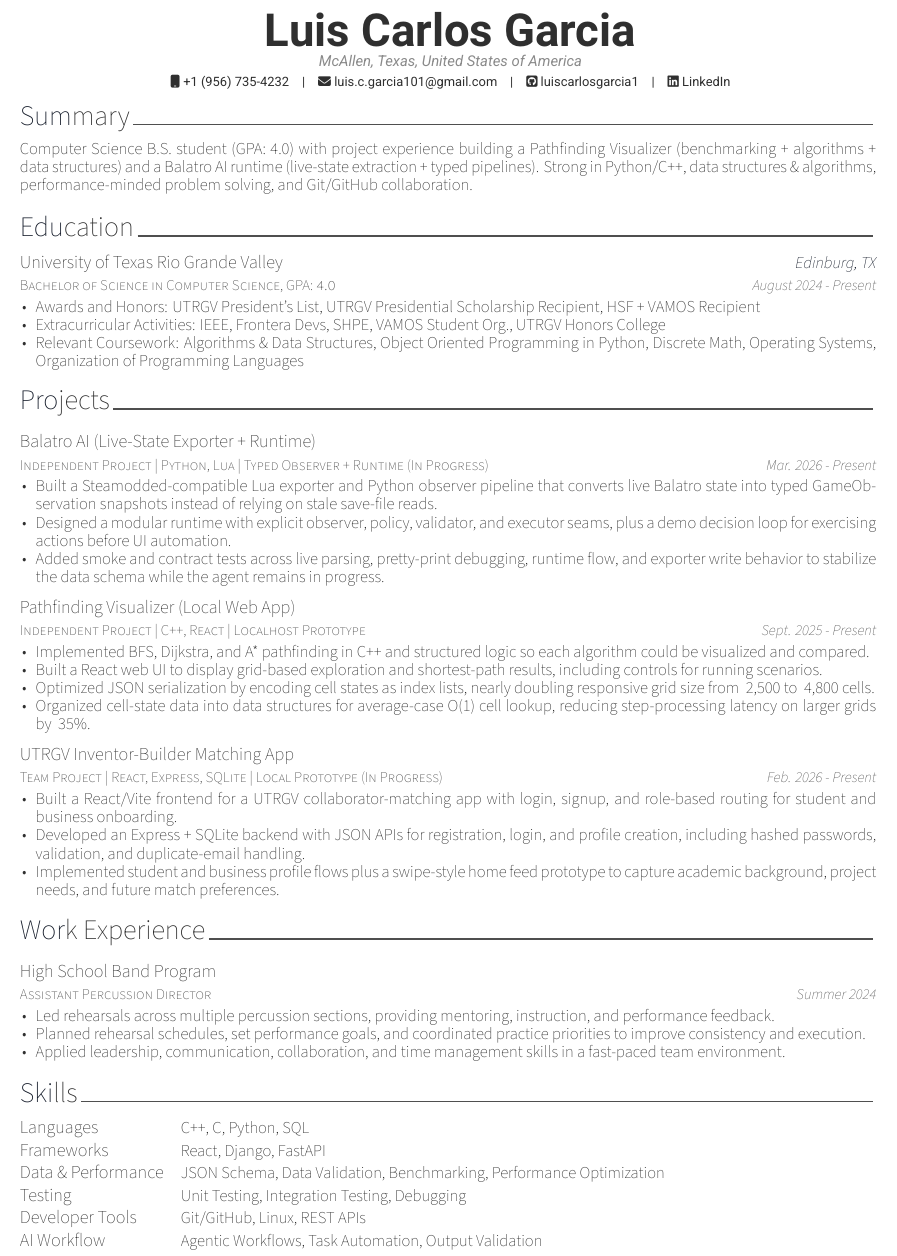
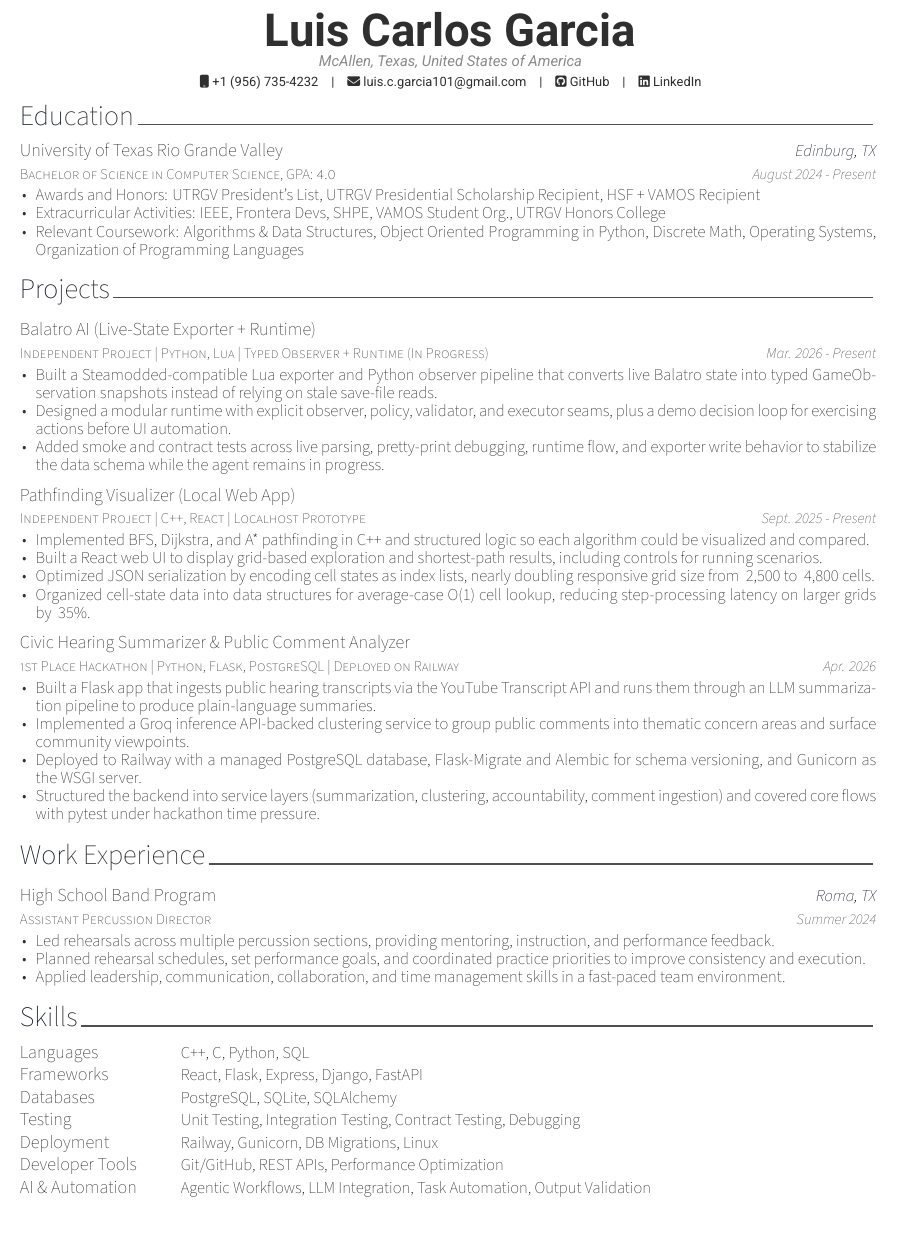
Before and after one commit to luiscarlosgarcia1/resume-generator, a LaTeX CV (examples/resume.tex, which reads examples/resume/projects.tex, examples/resume/skills.tex): part of the page, cut so that both start at the same text, the shorter picture padded with empty space. The pictures show the PDF file examples/resume.pdf that the author committed with the source.

Commit message:
added hackathon project and skills

```diff
--- a/examples/resume/projects.tex
+++ b/examples/resume/projects.tex
@@ -39,16 +39,31 @@
     }
 
 %---------------------------------------------------------
+% \cventry
+%   {Team Project | React, Express, SQLite | Local Prototype (In Progress)} % Subheader
+%   {UTRGV Inventor-Builder Matching App} % Project title
+%   {} % Location
+%   {Feb. 2026 - Present} % Date(s)
+%   {
+%     \begin{cvitems}
+%       \item {Built a React/Vite frontend for a UTRGV collaborator-matching app with login, signup, and role-based routing for student and business onboarding.}
+%       \item {Developed an Express + SQLite backend with JSON APIs for registration, login, and profile creation, including hashed passwords, validation, and duplicate-email handling.}
+%       \item {Implemented student and business profile flows plus a swipe-style home feed prototype to capture academic background, project needs, and future match preferences.}
+%     \end{cvitems}
+%   }
+
+%---------------------------------------------------------
   \cventry
-    {Team Project | React, Express, SQLite | Local Prototype (In Progress)} % Subheader
-    {UTRGV Inventor-Builder Matching App} % Project title
+    {1st Place Hackathon | Python, Flask, PostgreSQL | Deployed on Railway} % Subheader
+    {Civic Hearing Summarizer \& Public Comment Analyzer} % Project title
     {} % Location
-    {Feb. 2026 - Present} % Date(s)
+    {Apr. 2026} % Date(s)
     {
       \begin{cvitems}
-        \item {Built a React/Vite frontend for a UTRGV collaborator-matching app with login, signup, and role-based routing for student and business onboarding.}
-        \item {Developed an Express + SQLite backend with JSON APIs for registration, login, and profile creation, including hashed passwords, validation, and duplicate-email handling.}
-        \item {Implemented student and business profile flows plus a swipe-style home feed prototype to capture academic background, project needs, and future match preferences.}
+        \item {Built a Flask app that ingests public hearing transcripts via the YouTube Transcript API and runs them through an LLM summarization pipeline to produce plain-language summaries.}
+        \item {Implemented a Groq inference API-backed clustering service to group public comments into thematic concern areas and surface community viewpoints.}
+        \item {Deployed to Railway with a managed PostgreSQL database, Flask-Migrate and Alembic for schema versioning, and Gunicorn as the WSGI server.}
+        \item {Structured the backend into service layers (summarization, clustering, accountability, comment ingestion) and covered core flows with pytest under hackathon time pressure.}
       \end{cvitems}
     }
 
--- a/examples/resume/skills.tex
+++ b/examples/resume/skills.tex
@@ -32,27 +32,32 @@
 %---------------------------------------------------------
   \cvskill
     {Frameworks} % Category
-    {React, Django, FastAPI} % Skills
+    {React, Flask, Express, Django, FastAPI} % Skills
 
 %---------------------------------------------------------
   \cvskill
-    {Data \& Performance} % Category
-    {JSON Schema, Data Validation, Benchmarking, Performance Optimization} % Skills
+    {Databases} % Category
+    {PostgreSQL, SQLite, SQLAlchemy} % Skills
 
 %---------------------------------------------------------
   \cvskill
     {Testing} % Category
-    {Unit Testing, Integration Testing, Debugging} % Skills
+    {Unit Testing, Integration Testing, Contract Testing, Debugging} % Skills
+
+%---------------------------------------------------------
+  \cvskill
+    {Deployment} % Category
+    {Railway, Gunicorn, DB Migrations, Linux} % Skills
 
 %---------------------------------------------------------
   \cvskill
     {Developer Tools} % Category
-    {Git/GitHub, Linux, REST APIs} % Skills
+    {Git/GitHub, REST APIs, Performance Optimization} % Skills
 
 %---------------------------------------------------------
   \cvskill
-    {AI Workflow} % Category
-    {Agentic Workflows, Task Automation, Output Validation} % Skills
+    {AI \& Automation} % Category
+    {Agentic Workflows, LLM Integration, Task Automation, Output Validation} % Skills
 
 %---------------------------------------------------------
 \end{cvskills}
```
Also changed, not shown: examples/resume.tex (+1 -1 lines), examples/resume.pdf.
